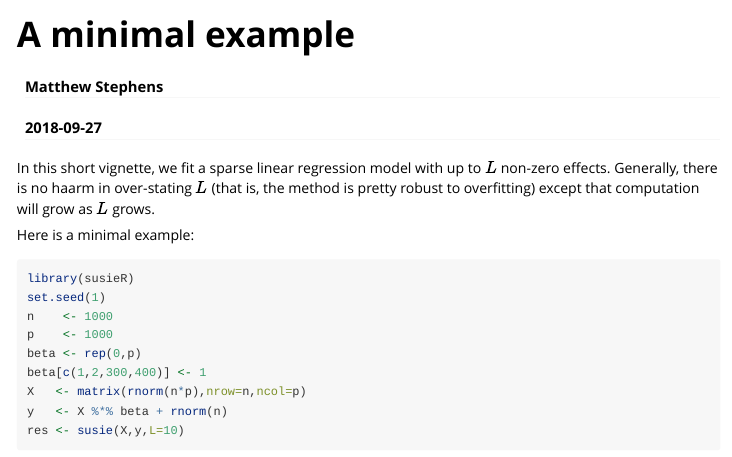
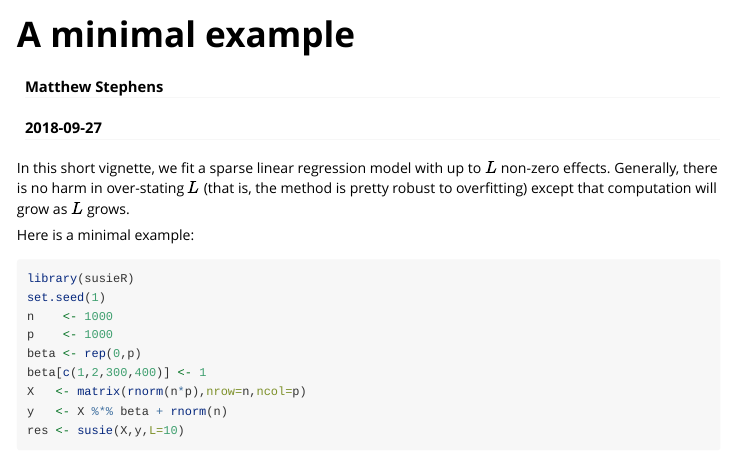
Before and after one commit to stephenslab/susieR, an R Markdown document (vignettes/mwe.Rmd): the page in a window 1100 px wide, from its top. Rendered offline with R 4.5, knitr and Pandoc, with nearby package versions; some code elsewhere in the file could not run offline; long lines of code are wrapped.

Commit message:
Testing increment.package.version script.

````diff
--- a/vignettes/mwe.Rmd
+++ b/vignettes/mwe.Rmd
@@ -16,7 +16,7 @@ knitr::opts_chunk$set(collapse = TRUE,comment = "#",fig.width = 4.5,
 ```
 
 In this short vignette, we fit a sparse linear regression model with
-up to $L$ non-zero effects. Generally, there is no haarm in
+up to $L$ non-zero effects. Generally, there is no harm in
 over-stating $L$ (that is, the method is pretty robust to overfitting)
 except that computation will grow as $L$ grows.
 
````
